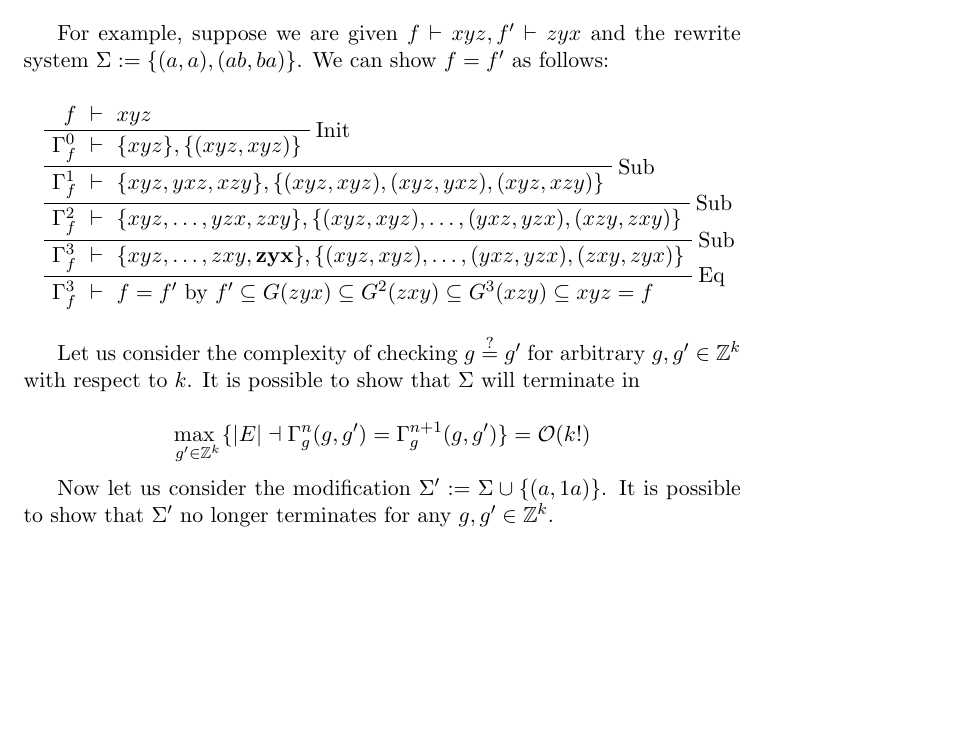
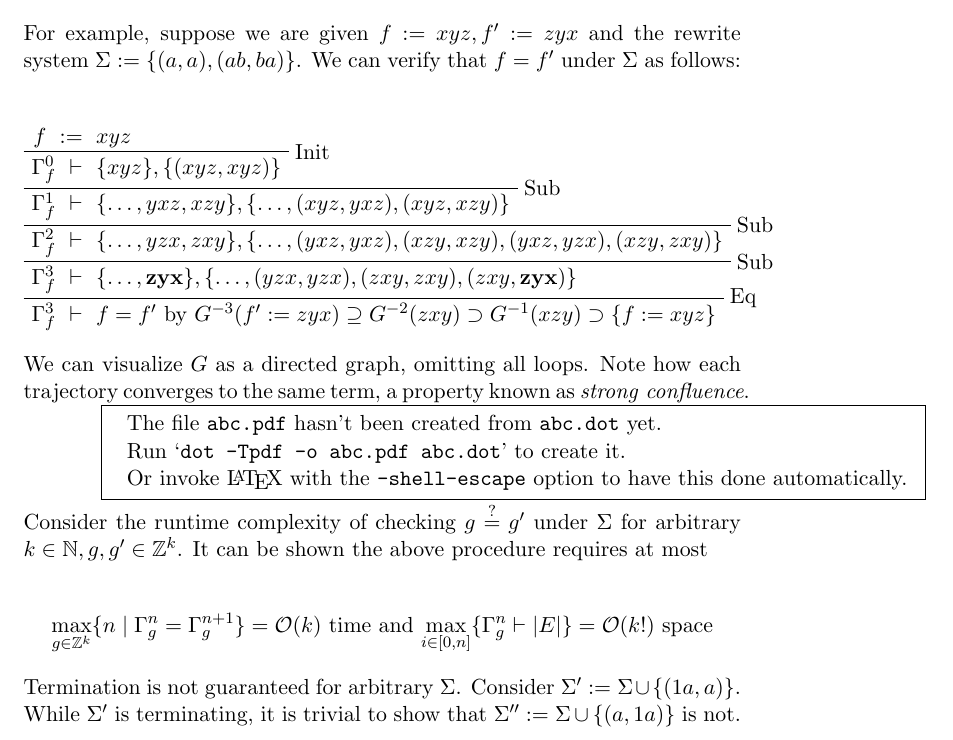
Before and after one commit to breandan/breandan, a LaTeX problem sheet (paperwork/exam_proposal.tex): part of page 5 of 14, cut so that both start at the same text, the shorter picture padded with empty space. Compiled offline with pdfLaTeX.

Commit message:
visualize confluence proof

```diff
--- a/paperwork/exam_proposal.tex
+++ b/paperwork/exam_proposal.tex
@@ -6,6 +6,7 @@
 
 % Packages
 \usepackage{amsmath}
+\usepackage[pdf]{graphviz}
 \usepackage{amssymb}
 \usepackage{amsfonts}
 %\usepackage{prooftrees}
@@ -188,32 +199,56 @@
         \TrinaryInfC{$\Gamma^{n+1}_{f} \vdash f \neq f'$}
     \end{prooftree}
 
-    For example, suppose we are given $f \vdash x  y  z, f' \vdash z  y  x$ and the rewrite system $\Sigma := \{(a, a), (ab, ba)\}$. We can show $f = f'$ as follows:
+    \noindent For example, suppose we are given $f := x y z, f' := z y x$ and the rewrite system $\Sigma := \{(a, a), (ab, ba)\}$. We can verify that $f = f'$ under $\Sigma$ as follows:
 
     \begin{prooftree}
+        \def\fCenter{\ :=\ }
+        \Axiom$f \fCenter x y z$
         \def\fCenter{\ \vdash\ }
-        \Axiom$f \fCenter x  y  z$
         \RightLabel{Init}
         \UnaryInf$\Gamma^0_{f} \fCenter \{xyz\}, \{(xyz, xyz)\}$
         \RightLabel{Sub}
-        \UnaryInf$\Gamma^1_{f} \fCenter \{xyz, yxz, xzy\}, \{(xyz, xyz), (xyz, yxz), (xyz, xzy)\}$
+        \UnaryInf$\Gamma^1_{f} \fCenter \{\ldots, yxz, xzy\}, \{\ldots, (xyz, yxz), (xyz, xzy)\}$
         \RightLabel{Sub}
-        \UnaryInf$\Gamma^2_{f} \fCenter \{xyz, \ldots, yzx, zxy\}, \{(xyz, xyz), \ldots, (yxz, yzx), (xzy, zxy)\}$
+        \UnaryInf$\Gamma^2_{f} \fCenter \{\ldots, yzx, zxy\}, \{\ldots, (yxz, yxz), (xzy, xzy), (yxz, yzx), (xzy, zxy)\}$
         \RightLabel{Sub}
-        \UnaryInf$\Gamma^3_{f} \fCenter \{xyz, \ldots, zxy, \mathbf{zyx}\}, \{(xyz, xyz), \ldots, (yxz, yzx), (zxy,zyx)\}$
+        \UnaryInf$\Gamma^3_{f} \fCenter \{\ldots, \mathbf{zyx}\}, \{\ldots, (yzx, yzx), (zxy, zxy), (zxy,\textbf{zyx})\}$
 %        \RightLabel{Eq}
 %        \UnaryInf$\Gamma^3_{f} \fCenter E \hskip 3em f' \vdash zyx \in E$
         \RightLabel{Eq}
-        \UnaryInf$\Gamma^3_{f} \fCenter f=f'\text{ by }f' \subseteq G(zyx) \subseteq G^{2}(zxy) \subseteq G^{3}(xzy) \subseteq xyz = f$
+        \UnaryInf$\Gamma^3_{f} \fCenter f=f'\text{ by } G^{-3}(f':=zyx) \supseteq G^{-2}(zxy) \supset G^{-1}(xzy) \supset \{f := xyz\}$
     \end{prooftree}
 
-    Let us consider the complexity of checking $g\overset{?}{=}g'$ for arbitrary $g, g' \in \mathbb{Z}^k$ with respect to $k$. It is possible to show that $\Sigma$ will terminate in
+    \noindent We can visualize $G$ as a directed graph, omitting all loops. Note how each trajectory converges to the same term, a property known as $\textit{strong confluence}$.
 
-    $$\underset{g' \in \mathbb{Z}^k}{\text{max }}\{|E| \dashv \Gamma_g^n(g, g') = \Gamma_g^{n+1}(g, g')\} = \mathcal{O}(k!)$$
+    \hspace{12pt}\digraph[scale=0.5, center=true]{abc}{
+    rankdir=LR;
+    len=3;
+    node [shape=Mrecord];
 
-    Now let us consider the modification $\Sigma' := \Sigma \cup \{(a, 1a)\}$. It is possible to show that $\Sigma'$ no longer terminates for any $g, g' \in \mathbb{Z}^k$.
+    a [ label="xyz"; ]
+    b [ label="yxz"; ]
+    c [ label="xzy"; ]
+    d [ label="yzx"; ]
+    e [ label="zxy"; ]
+    f [ label="zyx"; ]
 
-%    We can decide equivalence axiomatically using rewrite systems. Knuth-Bendix completion is a semialgorithm...
+%    a -> a [label="Σ₀"]
+    a -> b [label="σ₁" minlen=2]
+    a -> c [label="σ₁" minlen=2]
+    b -> d [label="σ₁" minlen=2]
+    c -> e [label="σ₁" minlen=2]
+    e -> f [label="σ₁" minlen=2]
+    d -> f [label="σ₁" minlen=2]
+    }
+
+
+    \noindent Consider the runtime complexity of checking $g\overset{?}{=}g'$ under $\Sigma$ for arbitrary $k \in \mathbb{N}, g, g' \in \mathbb{Z}^k$. It can be shown the above procedure requires at most
+
+    $$\underset{g \in \mathbb{Z}^k}{\text{max}}\{n \mid \Gamma_g^n = \Gamma_g^{n+1}\} = \mathcal{O}(k) \text{ time and } \underset{i \in [0, n]}{\text{max}}\{ \Gamma_g^n \vdash |E| \} = \mathcal{O}(k!) \text{ space}$$
+
+    \noindent Termination is not guaranteed for arbitrary $\Sigma$. Consider $\Sigma' := \Sigma \cup \{(1a, a)\}$. While $\Sigma'$ is terminating, it is trivial to show that $\Sigma'':=\Sigma \cup \{(a, 1a)\}$ is not.
+
 
     \subsection{Extensional equivalence}\label{subsec:extensional-equivalence}
 
```
Also changed, not shown: paperwork/exam_proposal.tex (26 more changed lines). Lines whose indentation alone changed are shown as unchanged.
